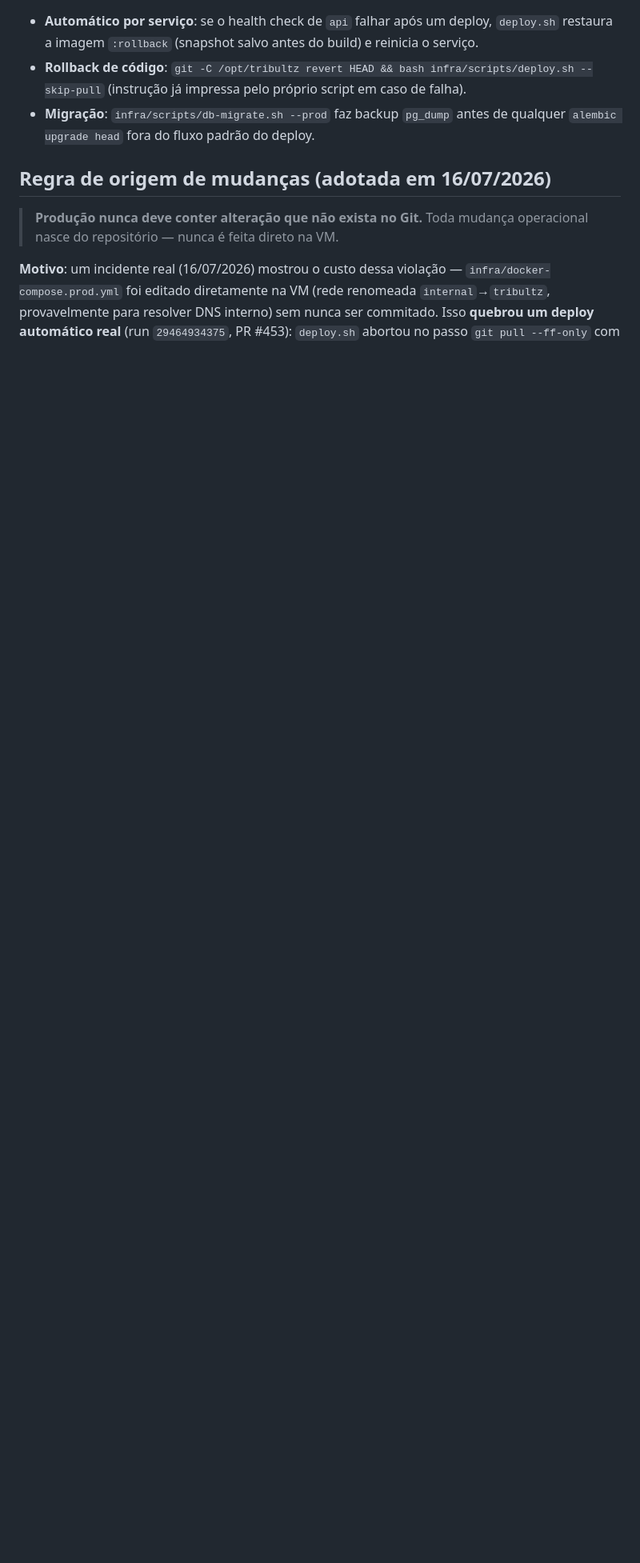
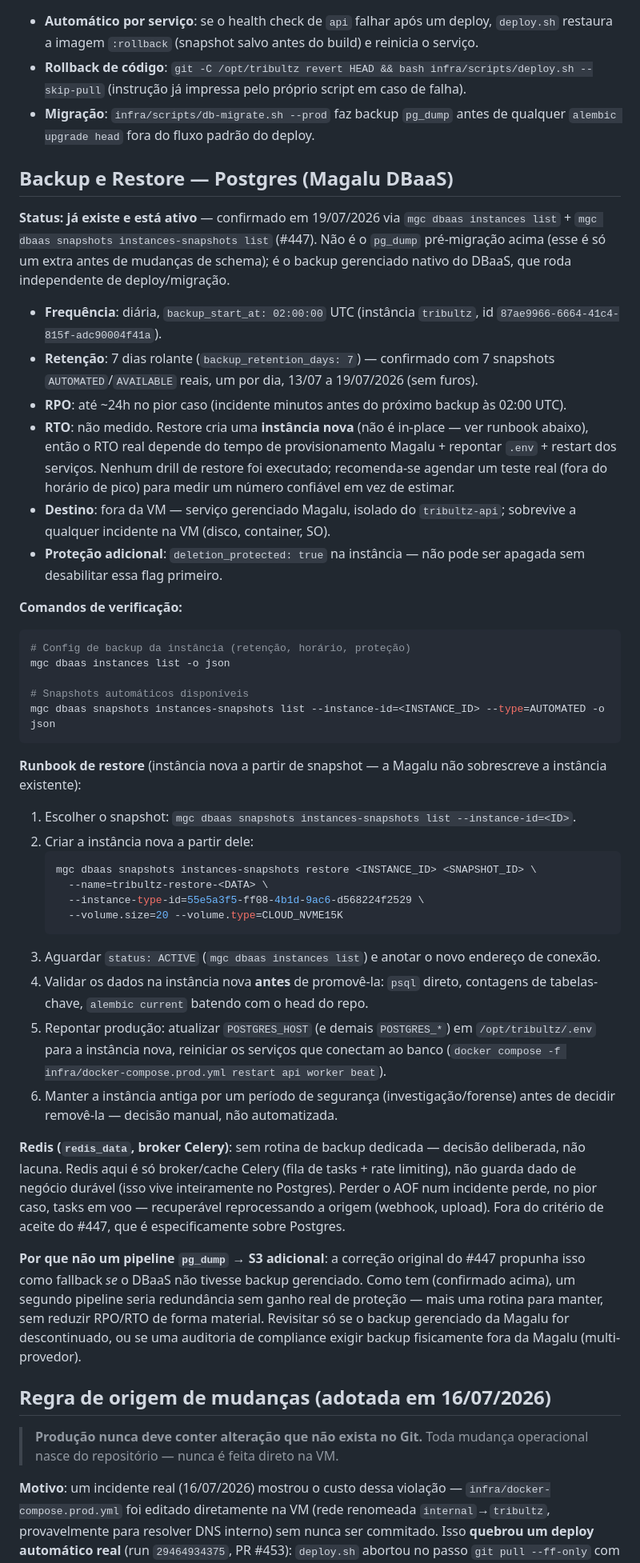
Before and after one commit to mickbap/tribultz, a Markdown page: docs/infra/operations_runbook.md, the part around one of its changes. Shown at 80% size. Drawn GitHub-style; blank space fills up the shorter version.

Commit message:
docs(infra): documenta backup/restore do Postgres (Magalu DBaaS) (#447)
Investigação via mgc CLI confirma que o backup gerenciado do DBaaS já
existe e está ativo — diário (02:00 UTC), retenção de 7 dias, 7
snapshots reais AUTOMATED/AVAILABLE sem furos (13/07-19/07). Não faltava
criar rotina nova, só documentar a existente (frequência/retenção/RPO)
e escrever o runbook de restore, que é o gap real identificado no #447.

Co-Authored-By: Claude Sonnet 5 <noreply@anthropic.com>

````diff
--- a/docs/infra/operations_runbook.md
+++ b/docs/infra/operations_runbook.md
@@ -58,6 +58,69 @@ Gatilho: push em `main` que toca `backend/**` ou `infra/**`, ou `workflow_dispat
 - **Rollback de código**: `git -C /opt/tribultz revert HEAD && bash infra/scripts/deploy.sh --skip-pull` (instrução já impressa pelo próprio script em caso de falha).
 - **Migração**: `infra/scripts/db-migrate.sh --prod` faz backup `pg_dump` antes de qualquer `alembic upgrade head` fora do fluxo padrão do deploy.
 
+## Backup e Restore — Postgres (Magalu DBaaS)
+
+**Status: já existe e está ativo** — confirmado em 19/07/2026 via `mgc dbaas instances list` +
+`mgc dbaas snapshots instances-snapshots list` (#447). Não é o `pg_dump` pré-migração acima
+(esse é só um extra antes de mudanças de schema); é o backup gerenciado nativo do DBaaS, que
+roda independente de deploy/migração.
+
+- **Frequência**: diária, `backup_start_at: 02:00:00` UTC (instância `tribultz`, id
+  `87ae9966-6664-41c4-815f-adc90004f41a`).
+- **Retenção**: 7 dias rolante (`backup_retention_days: 7`) — confirmado com 7 snapshots
+  `AUTOMATED`/`AVAILABLE` reais, um por dia, 13/07 a 19/07/2026 (sem furos).
+- **RPO**: até ~24h no pior caso (incidente minutos antes do próximo backup às 02:00 UTC).
+- **RTO**: não medido. Restore cria uma **instância nova** (não é in-place — ver runbook
+  abaixo), então o RTO real depende do tempo de provisionamento Magalu + repontar `.env` +
+  restart dos serviços. Nenhum drill de restore foi executado; recomenda-se agendar um teste
+  real (fora do horário de pico) para medir um número confiável em vez de estimar.
+- **Destino**: fora da VM — serviço gerenciado Magalu, isolado do `tribultz-api`; sobrevive a
+  qualquer incidente na VM (disco, container, SO).
+- **Proteção adicional**: `deletion_protected: true` na instância — não pode ser apagada sem
+  desabilitar essa flag primeiro.
+
+**Comandos de verificação:**
+```bash
+# Config de backup da instância (retenção, horário, proteção)
+mgc dbaas instances list -o json
+
+# Snapshots automáticos disponíveis
+mgc dbaas snapshots instances-snapshots list --instance-id=<INSTANCE_ID> --type=AUTOMATED -o json
+```
+
+**Runbook de restore** (instância nova a partir de snapshot — a Magalu não sobrescreve a
+instância existente):
+
+1. Escolher o snapshot: `mgc dbaas snapshots instances-snapshots list --instance-id=<ID>`.
+2. Criar a instância nova a partir dele:
+   ```bash
+   mgc dbaas snapshots instances-snapshots restore <INSTANCE_ID> <SNAPSHOT_ID> \
+     --name=tribultz-restore-<DATA> \
+     --instance-type-id=55e5a3f5-ff08-4b1d-9ac6-d568224f2529 \
+     --volume.size=20 --volume.type=CLOUD_NVME15K
+   ```
+3. Aguardar `status: ACTIVE` (`mgc dbaas instances list`) e anotar o novo endereço de conexão.
+4. Validar os dados na instância nova **antes** de promovê-la: `psql` direto, contagens de
+   tabelas-chave, `alembic current` batendo com o head do repo.
+5. Repontar produção: atualizar `POSTGRES_HOST` (e demais `POSTGRES_*`) em
+   `/opt/tribultz/.env` para a instância nova, reiniciar os serviços que conectam ao banco
+   (`docker compose -f infra/docker-compose.prod.yml restart api worker beat`).
+6. Manter a instância antiga por um período de segurança (investigação/forense) antes de
+   decidir removê-la — decisão manual, não automatizada.
+
+**Redis (`redis_data`, broker Celery)**: sem rotina de backup dedicada — decisão deliberada,
+não lacuna. Redis aqui é só broker/cache Celery (fila de tasks + rate limiting), não guarda
+dado de negócio durável (isso vive inteiramente no Postgres). Perder o AOF num incidente
+perde, no pior caso, tasks em voo — recuperável reprocessando a origem (webhook, upload).
+Fora do critério de aceite do #447, que é especificamente sobre Postgres.
+
+**Por que não um pipeline `pg_dump` → S3 adicional**: a correção original do #447 propunha
+isso como fallback *se* o DBaaS não tivesse backup gerenciado. Como tem (confirmado acima),
+um segundo pipeline seria redundância sem ganho real de proteção — mais uma rotina para
+manter, sem reduzir RPO/RTO de forma material. Revisitar só se o backup gerenciado da Magalu
+for descontinuado, ou se uma auditoria de compliance exigir backup fisicamente fora da
+Magalu (multi-provedor).
+
 ## Regra de origem de mudanças (adotada em 16/07/2026)
 
 > **Produção nunca deve conter alteração que não exista no Git.** Toda mudança
````
Also changed, not shown: other parts of docs/infra/operations_runbook.md (+1 -0 lines).
